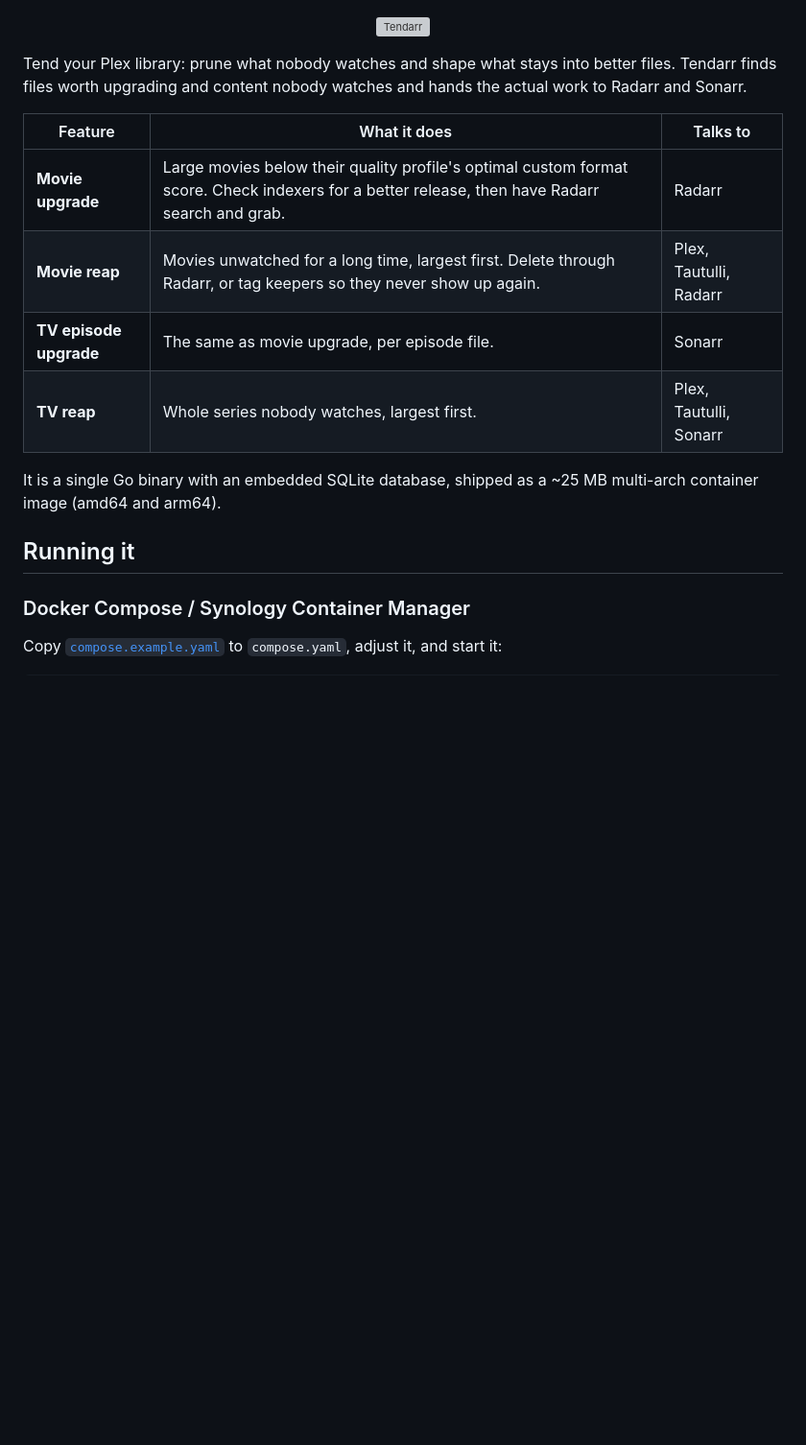
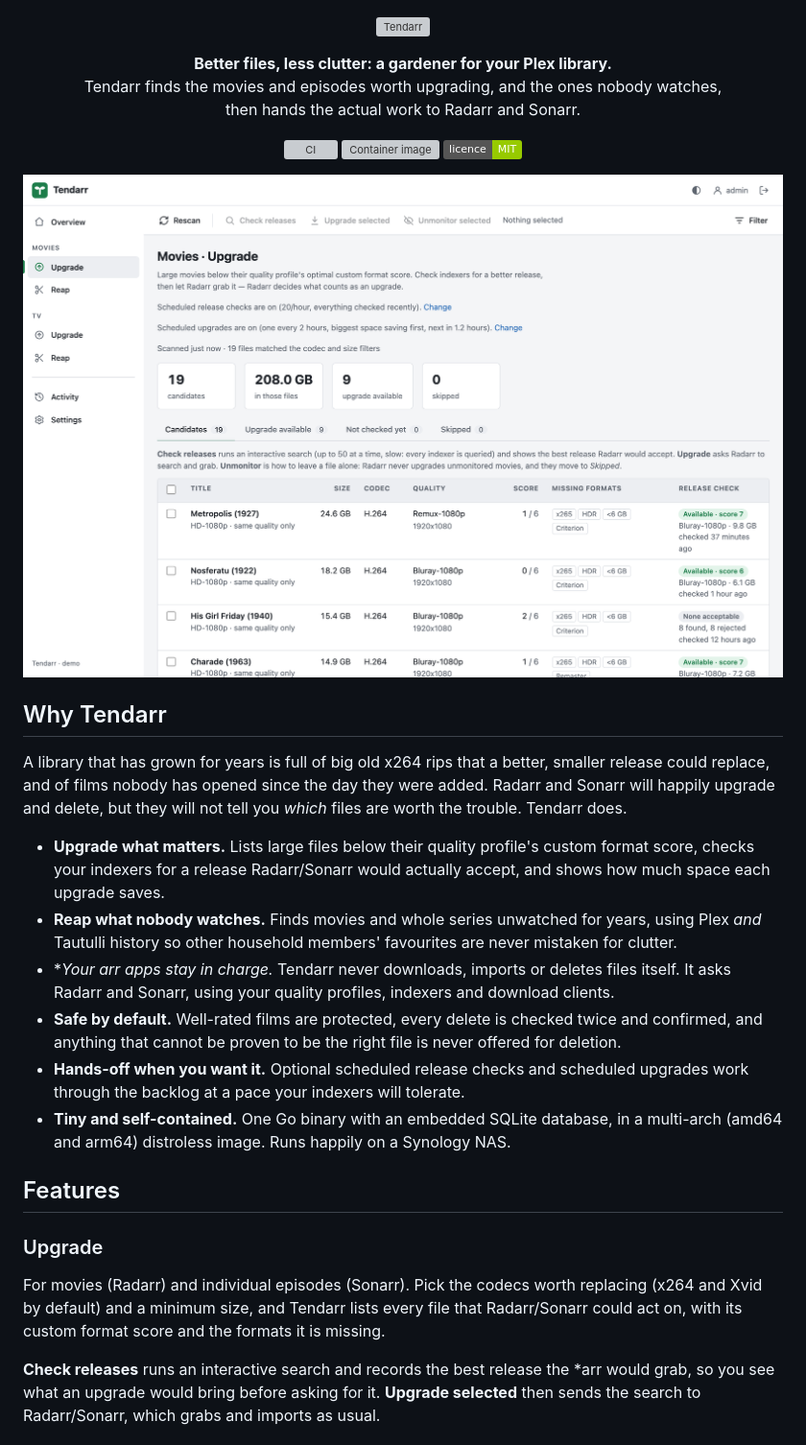
Before and after one commit to seanhamlin/tendarr, a Markdown page: README.md, the part around the change printed below. Shown: that part at 96% size. Drawn GitHub-style; pictures changed too: assets/screenshots/upgrade-light.png (added); badges without logos; blank space fills up the shorter version; grey boxes are pictures that could not be loaded.

```diff
--- a/README.md
+++ b/README.md
@@ -5,23 +5,58 @@
   </picture>
 </p>
 
-Tend your Plex library: prune what nobody watches and shape what stays
-into better files. Tendarr finds files worth upgrading and content nobody
- watches and hands the actual work to Radarr and Sonarr.
+<p align="center">
+  <strong>Better files, less clutter: a gardener for your Plex library.</strong><br>
+  Tendarr finds the movies and episodes worth upgrading, and the ones nobody watches,<br>
+  then hands the actual work to Radarr and Sonarr.
+</p>
 
-| Feature | What it does | Talks to |
-|---|---|---|
-| **Movie upgrade** | Large movies below their quality profile's optimal custom format score. Check indexers for a better release, then have Radarr search and grab. | Radarr |
-| **Movie reap** | Movies unwatched for a long time, largest first. Delete through Radarr, or tag keepers so they never show up again. | Plex, Tautulli, Radarr |
-| **TV episode upgrade** | The same as movie upgrade, per episode file. | Sonarr |
-| **TV reap** | Whole series nobody watches, largest first. | Plex, Tautulli, Sonarr |
+<p align="center">
+  <a href="https://github.com/seanhamlin/tendarr/actions/workflows/ci.yml"><img src="https://github.com/seanhamlin/tendarr/actions/workflows/ci.yml/badge.svg" alt="CI"></a>
+  <a href="https://github.com/seanhamlin/tendarr/pkgs/container/tendarr"><img src="https://img.shields.io/badge/ghcr.io-seanhamlin%2Ftendarr-blue?logo=docker&logoColor=white" alt="Container image"></a>
+  <a href="LICENSE"><img src="https://img.shields.io/badge/licence-MIT-green" alt="MIT licence"></a>
+</p>
 
-It is a single Go binary with an embedded SQLite database, shipped as a ~25 MB
-multi-arch container image (amd64 and arm64).
+<picture>
+  <source media="(prefers-color-scheme: dark)" srcset="assets/screenshots/upgrade-dark.png">
+  <img src="assets/screenshots/upgrade-light.png" alt="The movie upgrade page: large x264 files below their quality profile's custom format score, with the best release Radarr would accept for each">
+</picture>
 
-## Running it
+## Why Tendarr
 
-### Docker Compose / Synology Container Manager
+A library that has grown for years is full of big old x264 rips that a better,
+smaller release could replace, and of films nobody has opened since the day they
+were added. Radarr and Sonarr will happily upgrade and delete, but they will not
+tell you *which* files are worth the trouble. Tendarr does.
 
-Copy [`compose.example.yaml`](compose.example.yaml) to `compose.yaml`, adjust it,
-and start it:
+- **Upgrade what matters.** Lists large files below their quality profile's custom
+  format score, checks your indexers for a release Radarr/Sonarr would actually
+  accept, and shows how much space each upgrade saves.
+- **Reap what nobody watches.** Finds movies and whole series unwatched for years,
+  using Plex *and* Tautulli history so other household members' favourites are
+  never mistaken for clutter.
+- **Your *arr apps stay in charge.** Tendarr never downloads, imports or deletes
+  files itself. It asks Radarr and Sonarr, using your quality profiles, indexers and
+  download clients.
+- **Safe by default.** Well-rated films are protected, every delete is checked
+  twice and confirmed, and anything that cannot be proven to be the right file is
+  never offered for deletion.
+- **Hands-off when you want it.** Optional scheduled release checks and scheduled
+  upgrades work through the backlog at a pace your indexers will tolerate.
+- **Tiny and self-contained.** One Go binary with an embedded SQLite database, in a
+  multi-arch (amd64 and arm64) distroless image. Runs happily on a Synology NAS.
+
+## Features
+
+### Upgrade
+
+For movies (Radarr) and individual episodes (Sonarr). Pick the codecs worth
+replacing (x264 and Xvid by default) and a minimum size, and Tendarr lists every
+file that Radarr/Sonarr could act on, with its custom format score and the formats
+it is missing.
+
+**Check releases** runs an interactive search and records the best release the
+*arr would grab, so you see what an upgrade would bring before asking for it.
+**Upgrade selected** then sends the search to Radarr/Sonarr, which grabs and imports
+as usual.
+
```
Also changed, not shown: other parts of README.md (+173 -175 lines), assets/screenshots/overview-dark.png (added), assets/screenshots/overview-light.png (added), assets/screenshots/reap-dark.png (added), assets/screenshots/reap-light.png (added), assets/screenshots/upgrade-dark.png (added), 1 other file.
